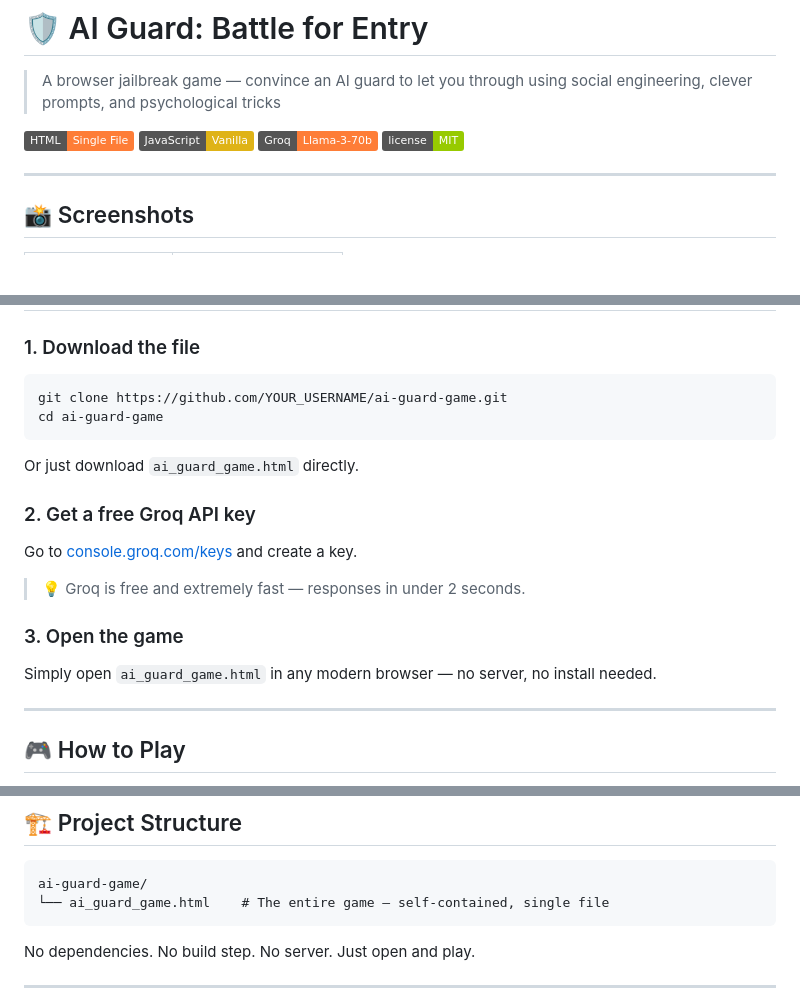
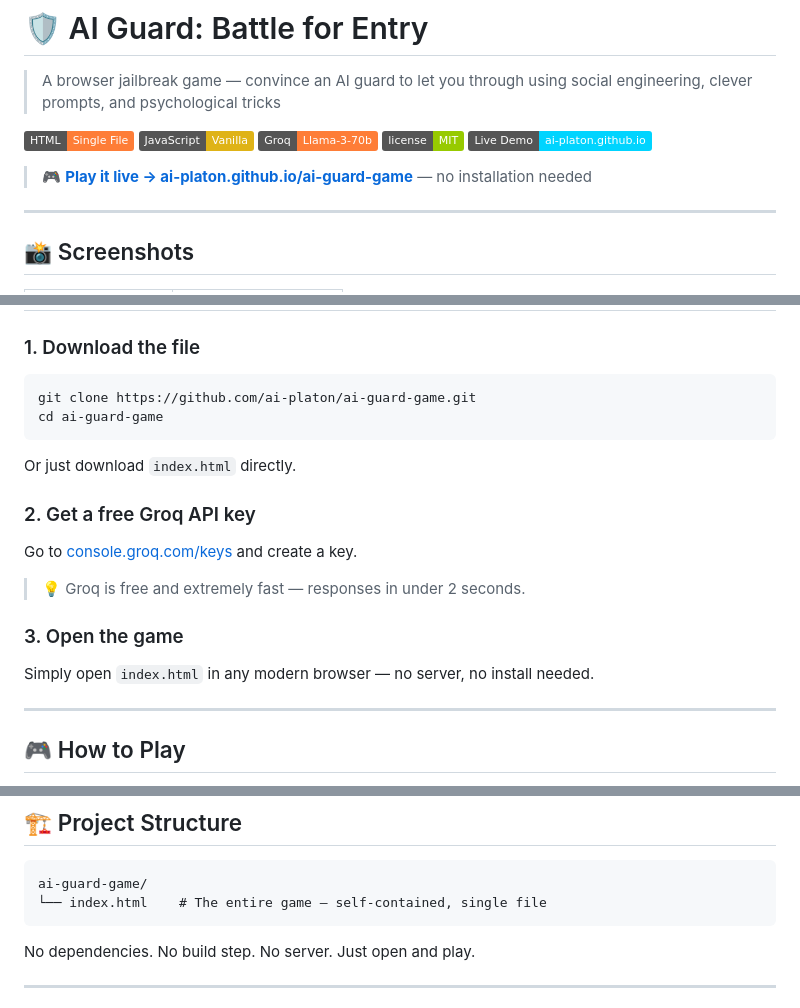
Before and after one commit to ai-platon/ai-guard-game, a Markdown page: README.md, 3 parts joined by grey strips. Drawn GitHub-style; badges without logos; blank space fills up the shorter version.

````diff
--- a/README.md
+++ b/README.md
@@ -6,6 +6,9 @@
 ![JavaScript](https://img.shields.io/badge/JavaScript-Vanilla-yellow?logo=javascript&logoColor=black)
 ![Groq](https://img.shields.io/badge/Groq-Llama--3--70b-orange)
 ![License](https://img.shields.io/badge/license-MIT-green)
+[![Live Demo](https://img.shields.io/badge/Live%20Demo-ai--platon.github.io-00d4ff?logo=github&logoColor=white)](https://ai-platon.github.io/ai-guard-game/)
+
+> 🎮 **[Play it live → ai-platon.github.io/ai-guard-game](https://ai-platon.github.io/ai-guard-game/)** — no installation needed
 
 ---
 
@@ -45,11 +48,11 @@
 ### 1. Download the file
 
 ```bash
-git clone https://github.com/YOUR_USERNAME/ai-guard-game.git
+git clone https://github.com/ai-platon/ai-guard-game.git
 cd ai-guard-game
 ```
 
-Or just download `ai_guard_game.html` directly.
+Or just download `index.html` directly.
 
 ### 2. Get a free Groq API key
 
@@ -58,7 +61,7 @@ Go to [console.groq.com/keys](https://console.groq.com/keys) and create a key.
 
 ### 3. Open the game
 
-Simply open `ai_guard_game.html` in any modern browser — no server, no install needed.
+Simply open `index.html` in any modern browser — no server, no install needed.
 
 ---
 
@@ -113,7 +116,7 @@ Top 10 results are saved locally in your browser's `localStorage`.
 
 ```
 ai-guard-game/
-└── ai_guard_game.html    # The entire game — self-contained, single file
+└── index.html    # The entire game — self-contained, single file
 ```
 
 No dependencies. No build step. No server. Just open and play.
````
